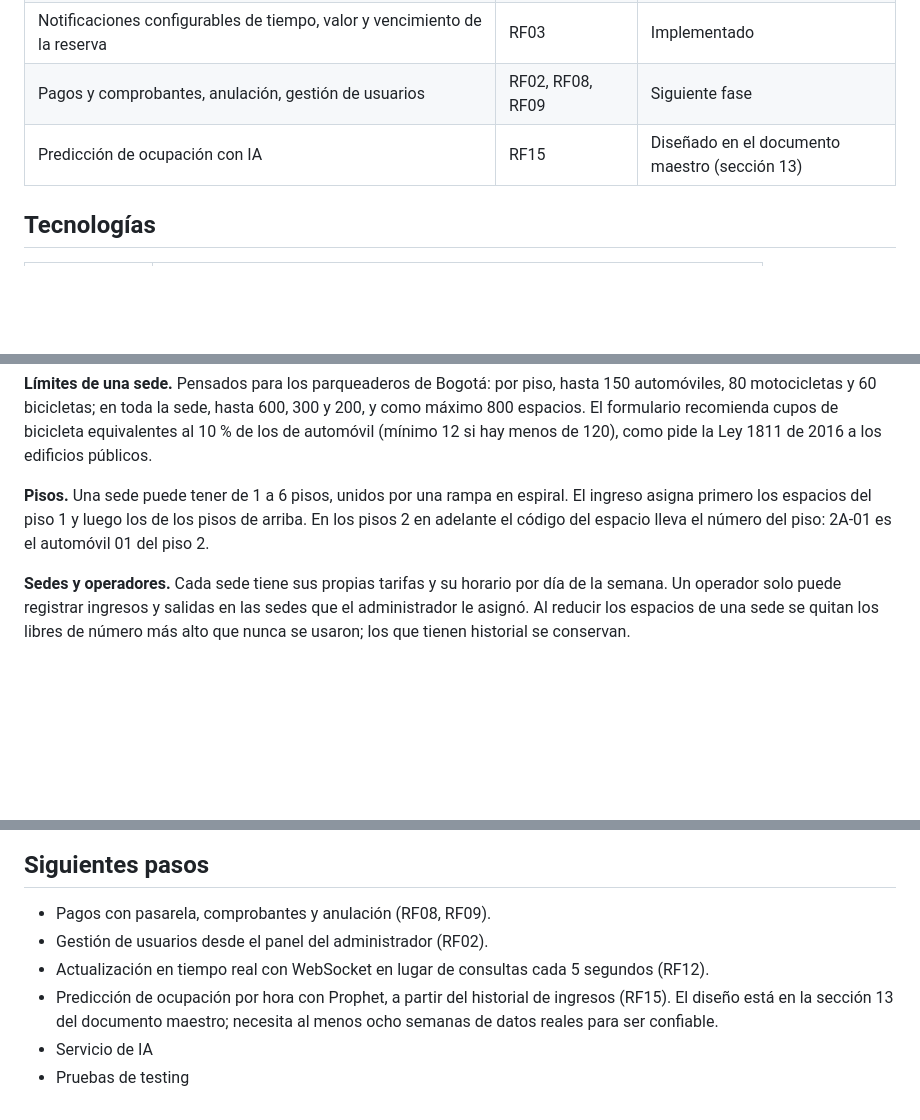
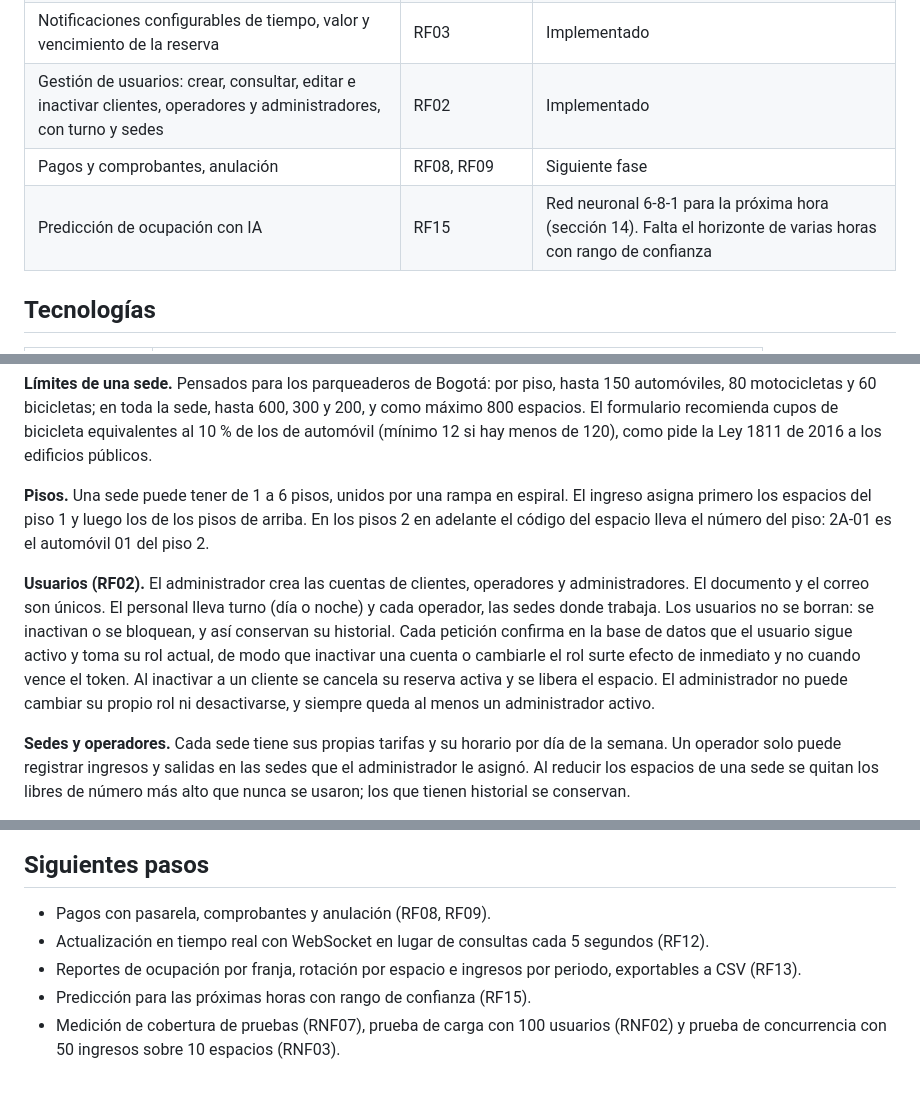
Before and after one commit to bfailach/Parkway, a Markdown page: README.md, 3 parts joined by grey strips. GitHub-like rendering; blank space fills up the shorter version.

```diff
--- a/README.md
+++ b/README.md
@@ -57,8 +57,9 @@ El detalle de cada pantalla, con capturas, está en
 | Gestión de sedes: pisos, espacios por piso, tarifas por sede, horario, fuera de servicio y operadores asignados | RF11 | Implementado |
 | Horario de atención: no se aceptan reservas fuera del horario | RF10 | Implementado |
 | Notificaciones configurables de tiempo, valor y vencimiento de la reserva | RF03 | Implementado |
-| Pagos y comprobantes, anulación, gestión de usuarios | RF02, RF08, RF09 | Siguiente fase |
-| Predicción de ocupación con IA | RF15 | Diseñado en el documento maestro (sección 13) |
+| Gestión de usuarios: crear, consultar, editar e inactivar clientes, operadores y administradores, con turno y sedes | RF02 | Implementado |
+| Pagos y comprobantes, anulación | RF08, RF09 | Siguiente fase |
+| Predicción de ocupación con IA | RF15 | Red neuronal 6-8-1 para la próxima hora (sección 14). Falta el horizonte de varias horas con rango de confianza |
 
 ## Tecnologías
 
@@ -161,6 +162,17 @@ espiral. El ingreso asigna primero los espacios del piso 1 y luego los de los
 pisos de arriba. En los pisos 2 en adelante el código del espacio lleva el
 número del piso: 2A-01 es el automóvil 01 del piso 2.
 
+**Usuarios (RF02).** El administrador crea las cuentas de clientes,
+operadores y administradores. El documento y el correo son únicos. El
+personal lleva turno (día o noche) y cada operador, las sedes donde trabaja.
+Los usuarios no se borran: se inactivan o se bloquean, y así conservan su
+historial. Cada petición confirma en la base de datos que el usuario sigue
+activo y toma su rol actual, de modo que inactivar una cuenta o cambiarle el
+rol surte efecto de inmediato y no cuando vence el token. Al inactivar a un
+cliente se cancela su reserva activa y se libera el espacio. El
+administrador no puede cambiar su propio rol ni desactivarse, y siempre
+queda al menos un administrador activo.
+
 **Sedes y operadores.** Cada sede tiene sus propias tarifas y su horario por
 día de la semana. Un operador solo puede registrar ingresos y salidas en las
 sedes que el administrador le asignó. Al reducir los espacios de una sede se
@@ -329,11 +344,10 @@ curl -X POST http://localhost:3000/api/estacionamiento/ingreso \
 ## Siguientes pasos
 
 - Pagos con pasarela, comprobantes y anulación (RF08, RF09).
-- Gestión de usuarios desde el panel del administrador (RF02).
 - Actualización en tiempo real con WebSocket en lugar de consultas cada 5
   segundos (RF12).
-- Predicción de ocupación por hora con Prophet, a partir del historial de
-  ingresos (RF15). El diseño está en la sección 13 del documento maestro;
-  necesita al menos ocho semanas de datos reales para ser confiable.
-- Servicio de IA
-- Pruebas de testing
+- Reportes de ocupación por franja, rotación por espacio e ingresos por
+  periodo, exportables a CSV (RF13).
+- Predicción para las próximas horas con rango de confianza (RF15).
+- Medición de cobertura de pruebas (RNF07), prueba de carga con 100 usuarios
+  (RNF02) y prueba de concurrencia con 50 ingresos sobre 10 espacios (RNF03).
```
Also changed, not shown: other parts of README.md (+6 -3 lines), docs/FRONTEND.md (+24 -3 lines), docs/capturas/42_usuarios.jpg (added), docs/capturas/43_editar_usuario.jpg (added), 12 other files.
